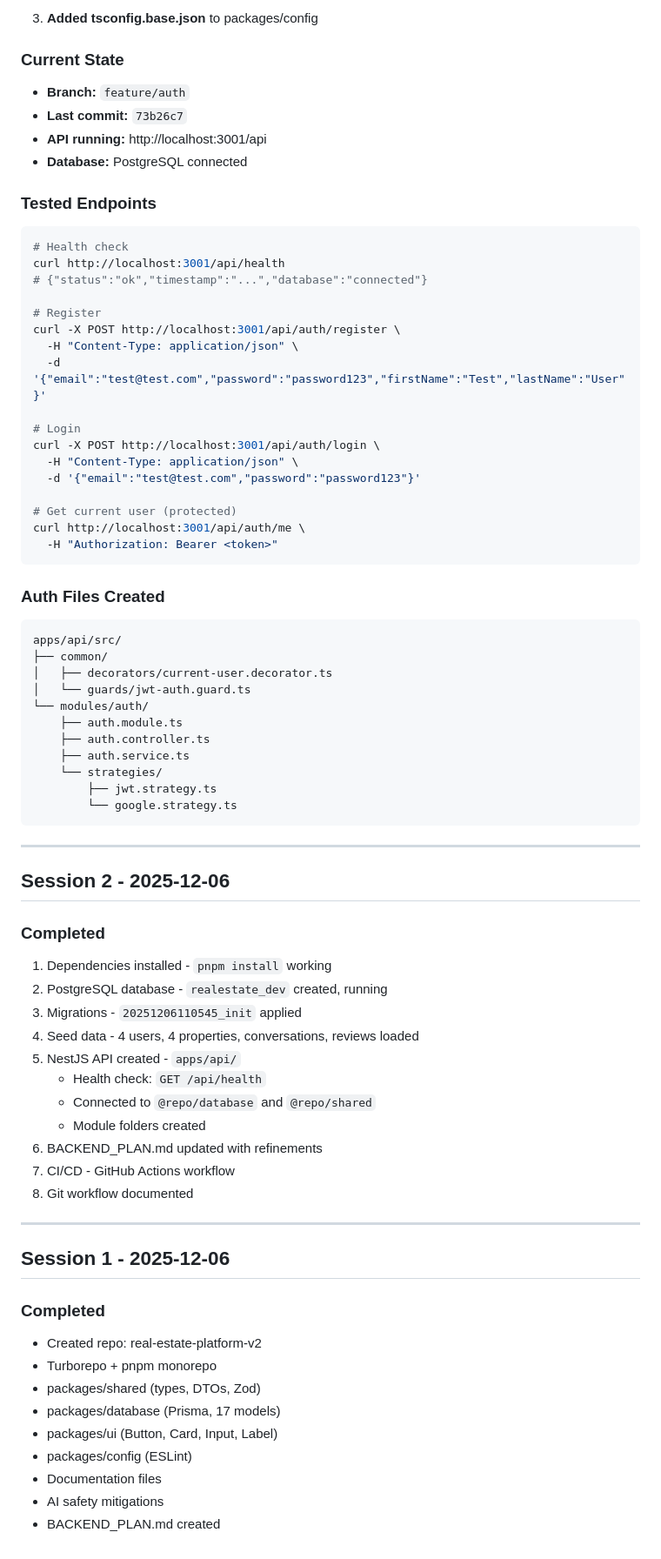
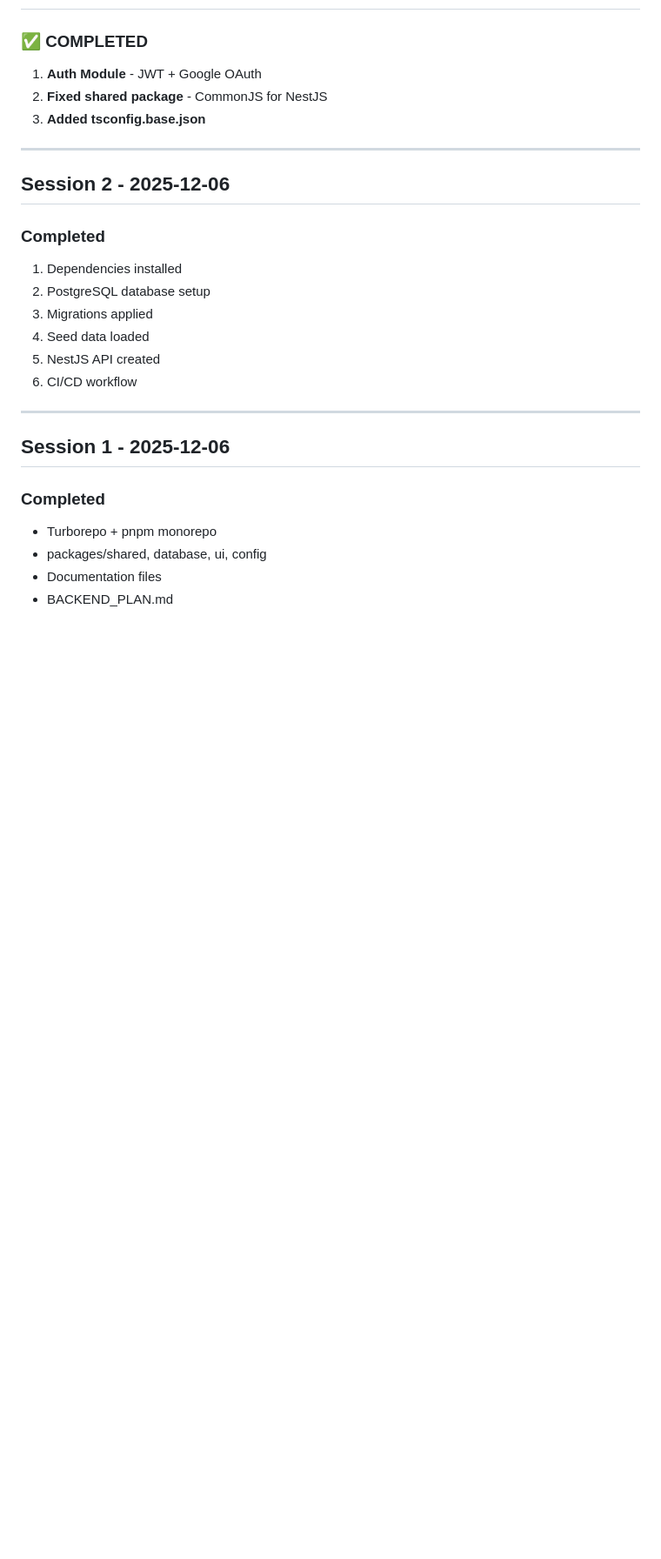
Before and after one commit to odilorg/real-estate-platform-v2, a Markdown page: docs/SESSION_LOG.md, the part around one of its changes. Shown at 87% size. GitHub-like rendering; blank space fills up the shorter version.

````diff
--- a/docs/SESSION_LOG.md
+++ b/docs/SESSION_LOG.md
@@ -114,75 +198,26 @@ pnpm dev
-3. **Added tsconfig.base.json** to packages/config
-
-### Current State
-- **Branch:** `feature/auth`
-- **Last commit:** `73b26c7`
-- **API running:** http://localhost:3001/api
-- **Database:** PostgreSQL connected
-
-### Tested Endpoints
-```bash
-# Health check
-curl http://localhost:3001/api/health
-# {"status":"ok","timestamp":"...","database":"connected"}
-
-# Register
-curl -X POST http://localhost:3001/api/auth/register \
-  -H "Content-Type: application/json" \
-  -d '{"email":"test@test.com","password":"password123","firstName":"Test","lastName":"User"}'
-
-# Login
-curl -X POST http://localhost:3001/api/auth/login \
-  -H "Content-Type: application/json" \
-  -d '{"email":"test@test.com","password":"password123"}'
-
-# Get current user (protected)
-curl http://localhost:3001/api/auth/me \
-  -H "Authorization: Bearer <token>"
-```
-
-### Auth Files Created
-```
-apps/api/src/
-├── common/
-│   ├── decorators/current-user.decorator.ts
-│   └── guards/jwt-auth.guard.ts
-└── modules/auth/
-    ├── auth.module.ts
-    ├── auth.controller.ts
-    ├── auth.service.ts
-    └── strategies/
-        ├── jwt.strategy.ts
-        └── google.strategy.ts
-```
+### ✅ COMPLETED
+1. **Auth Module** - JWT + Google OAuth
+2. **Fixed shared package** - CommonJS for NestJS
+3. **Added tsconfig.base.json**
 
 ---
 
 ## Session 2 - 2025-12-06
 
 ### Completed
-1. Dependencies installed - `pnpm install` working
-2. PostgreSQL database - `realestate_dev` created, running
-3. Migrations - `20251206110545_init` applied
-4. Seed data - 4 users, 4 properties, conversations, reviews loaded
-5. NestJS API created - `apps/api/`
-   - Health check: `GET /api/health`
-   - Connected to `@repo/database` and `@repo/shared`
-   - Module folders created
-6. BACKEND_PLAN.md updated with refinements
-7. CI/CD - GitHub Actions workflow
-8. Git workflow documented
+1. Dependencies installed
+2. PostgreSQL database setup
+3. Migrations applied
+4. Seed data loaded
+5. NestJS API created
+6. CI/CD workflow
 
 ---
 
 ## Session 1 - 2025-12-06
 
 ### Completed
-- Created repo: real-estate-platform-v2
 - Turborepo + pnpm monorepo
-- packages/shared (types, DTOs, Zod)
-- packages/database (Prisma, 17 models)
-- packages/ui (Button, Card, Input, Label)
-- packages/config (ESLint)
+- packages/shared, database, ui, config
 - Documentation files
-- AI safety mitigations
-- BACKEND_PLAN.md created
+- BACKEND_PLAN.md
````
Also changed, not shown: other parts of docs/SESSION_LOG.md (+133 -49 lines).
